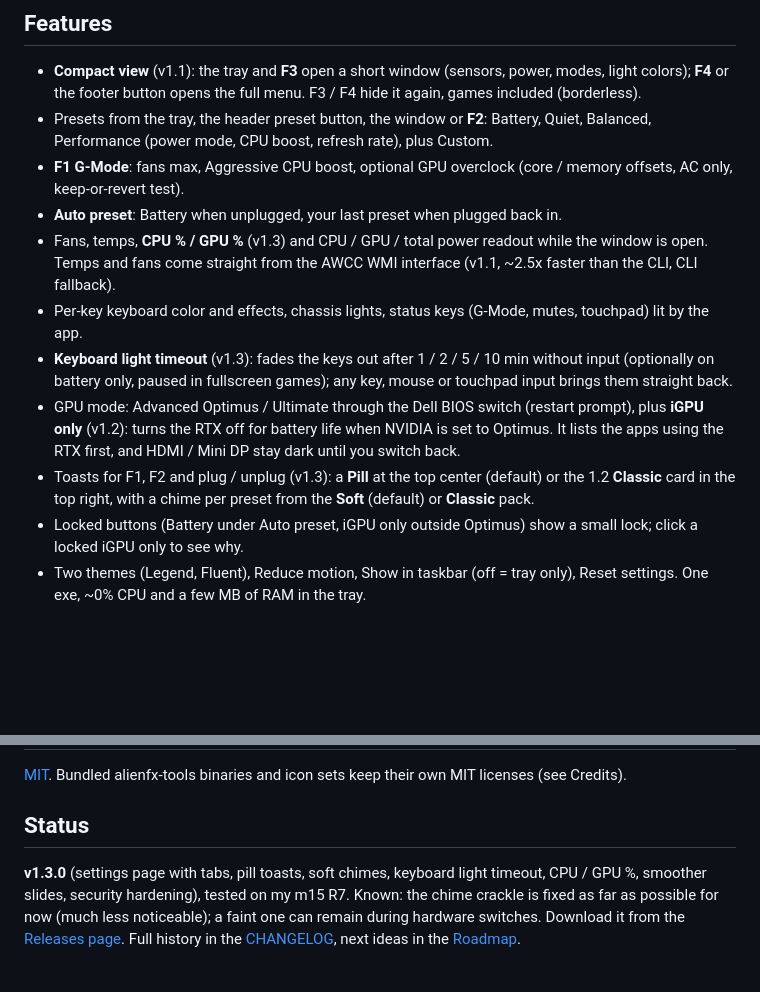
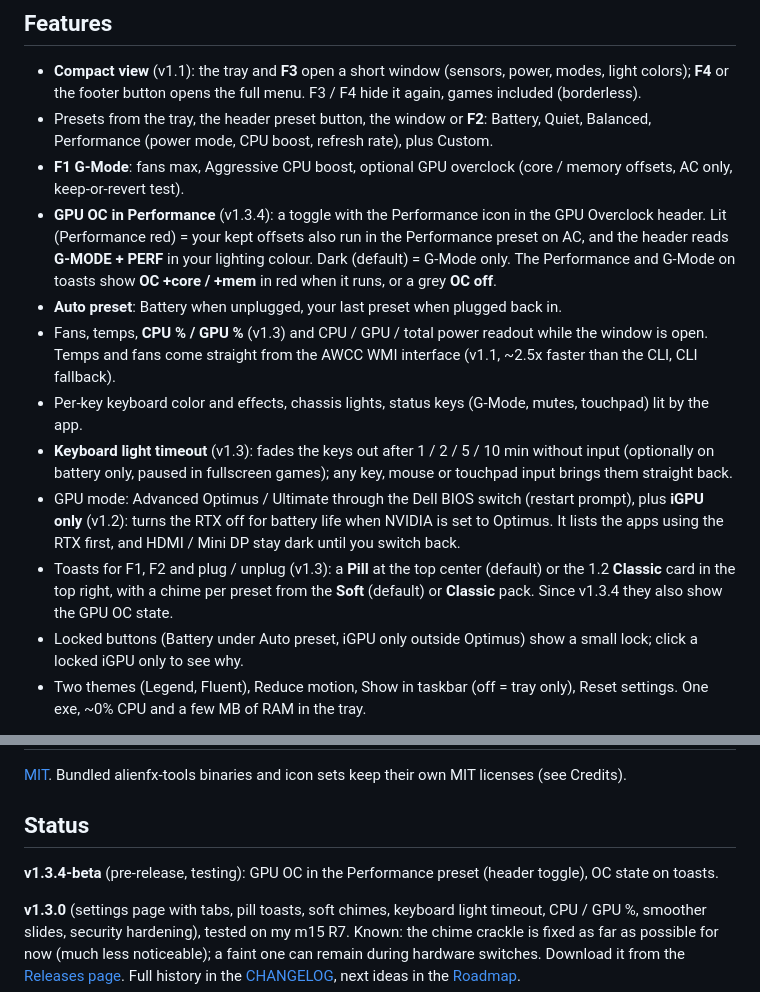
Before and after one commit to aminenrr/alien-control, a Markdown page: README.md, 2 parts joined by grey strips. GitHub-like rendering; blank space fills up the shorter version.

Commit message:
docs: GPU OC in Performance (v1.3.4)

```diff
--- a/README.md
+++ b/README.md
@@ -84,6 +84,10 @@ Command Center, whose background services keep *WMI Provider Host* busy.
 - **Compact view** (v1.1): the tray and **F3** open a short window (sensors, power, modes, light colors); **F4** or the footer button opens the full menu. F3 / F4 hide it again, games included (borderless).
 - Presets from the tray, the header preset button, the window or **F2**: Battery, Quiet, Balanced, Performance (power mode, CPU boost, refresh rate), plus Custom.
 - **F1 G-Mode**: fans max, Aggressive CPU boost, optional GPU overclock (core / memory offsets, AC only, keep-or-revert test).
+- **GPU OC in Performance** (v1.3.4): a toggle with the Performance icon in the GPU Overclock header. Lit (Performance
+  red) = your kept offsets also run in the Performance preset on AC, and the header reads **G-MODE + PERF** in your
+  lighting colour. Dark (default) = G-Mode only. The Performance and G-Mode on toasts show **OC +core / +mem** in red when
+  it runs, or a grey **OC off**.
 - **Auto preset**: Battery when unplugged, your last preset when plugged back in.
 - Fans, temps, **CPU % / GPU %** (v1.3) and CPU / GPU / total power readout while the window is open. Temps and fans come straight from the AWCC WMI interface (v1.1, ~2.5x faster than the CLI, CLI fallback).
 - Per-key keyboard color and effects, chassis lights, status keys (G-Mode, mutes, touchpad) lit by the app.
@@ -91,7 +95,7 @@ Command Center, whose background services keep *WMI Provider Host* busy.
   only, paused in fullscreen games); any key, mouse or touchpad input brings them straight back.
 - GPU mode: Advanced Optimus / Ultimate through the Dell BIOS switch (restart prompt), plus **iGPU only** (v1.2): turns the RTX off for battery life when NVIDIA is set to Optimus. It lists the apps using the RTX first, and HDMI / Mini DP stay dark until you switch back.
 - Toasts for F1, F2 and plug / unplug (v1.3): a **Pill** at the top center (default) or the 1.2 **Classic** card in the
-  top right, with a chime per preset from the **Soft** (default) or **Classic** pack.
+  top right, with a chime per preset from the **Soft** (default) or **Classic** pack. Since v1.3.4 they also show the GPU OC state.
 - Locked buttons (Battery under Auto preset, iGPU only outside Optimus) show a small lock; click a locked iGPU only to see why.
 - Two themes (Legend, Fluent), Reduce motion, Show in taskbar (off = tray only), Reset settings. One exe, ~0% CPU and a few MB of RAM in the tray.
 
@@ -370,6 +374,8 @@ administrator and talks to the BIOS, the fans and the GPU.
 
 ## Status
 
+**v1.3.4-beta** (pre-release, testing): GPU OC in the Performance preset (header toggle), OC state on toasts.
+
 **v1.3.0** (settings page with tabs, pill toasts, soft chimes, keyboard light timeout, CPU / GPU %, smoother slides, security hardening), tested on my m15 R7. Known: the chime crackle is fixed as far as possible for now (much less noticeable); a faint one can remain during hardware switches. Download it from the
 [Releases page](https://github.com/aminenrr/alien-control/releases/latest). Full history in the
 [CHANGELOG](docs/CHANGELOG.md), next ideas in the [Roadmap](docs/ROADMAP.md).
```
